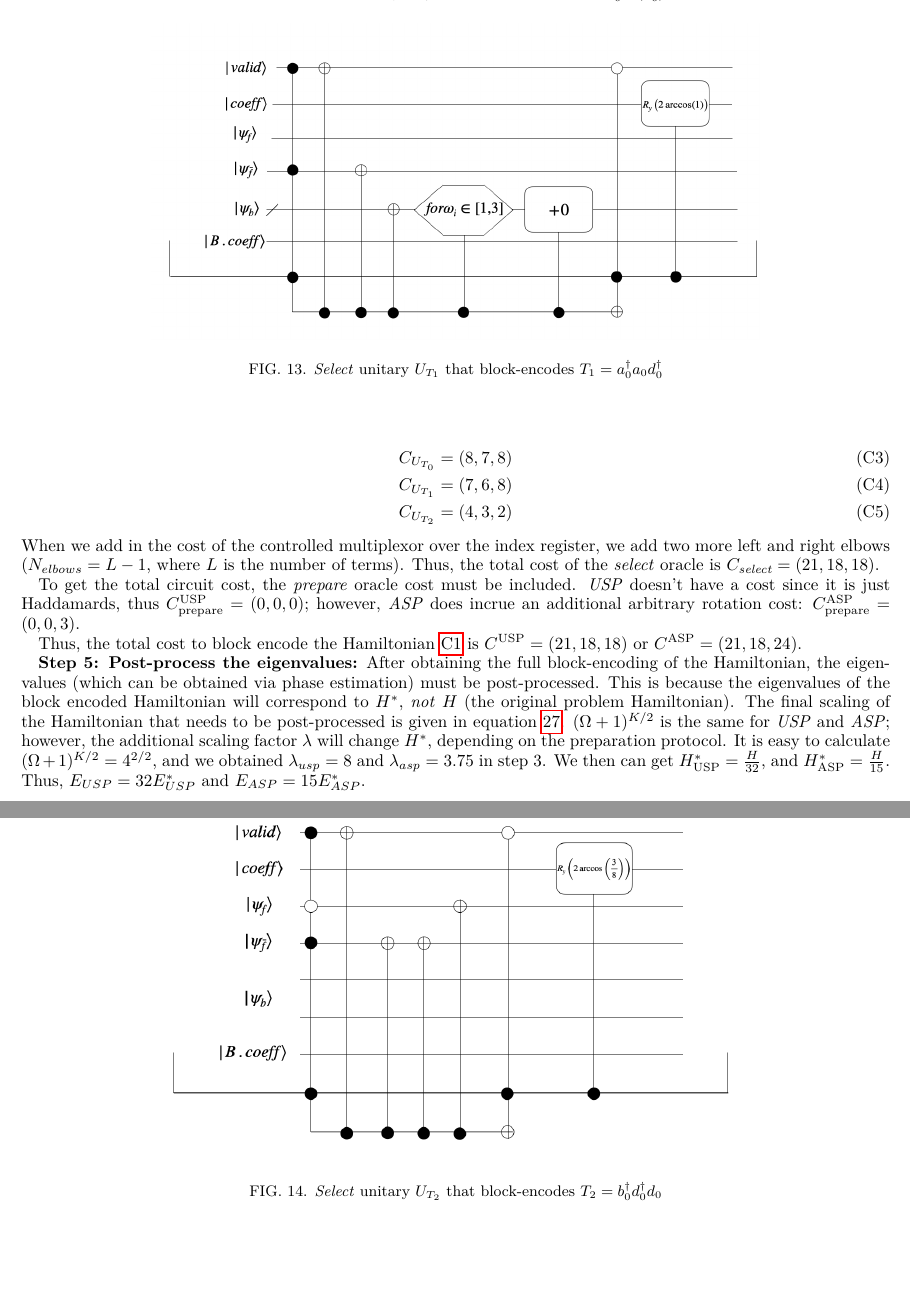
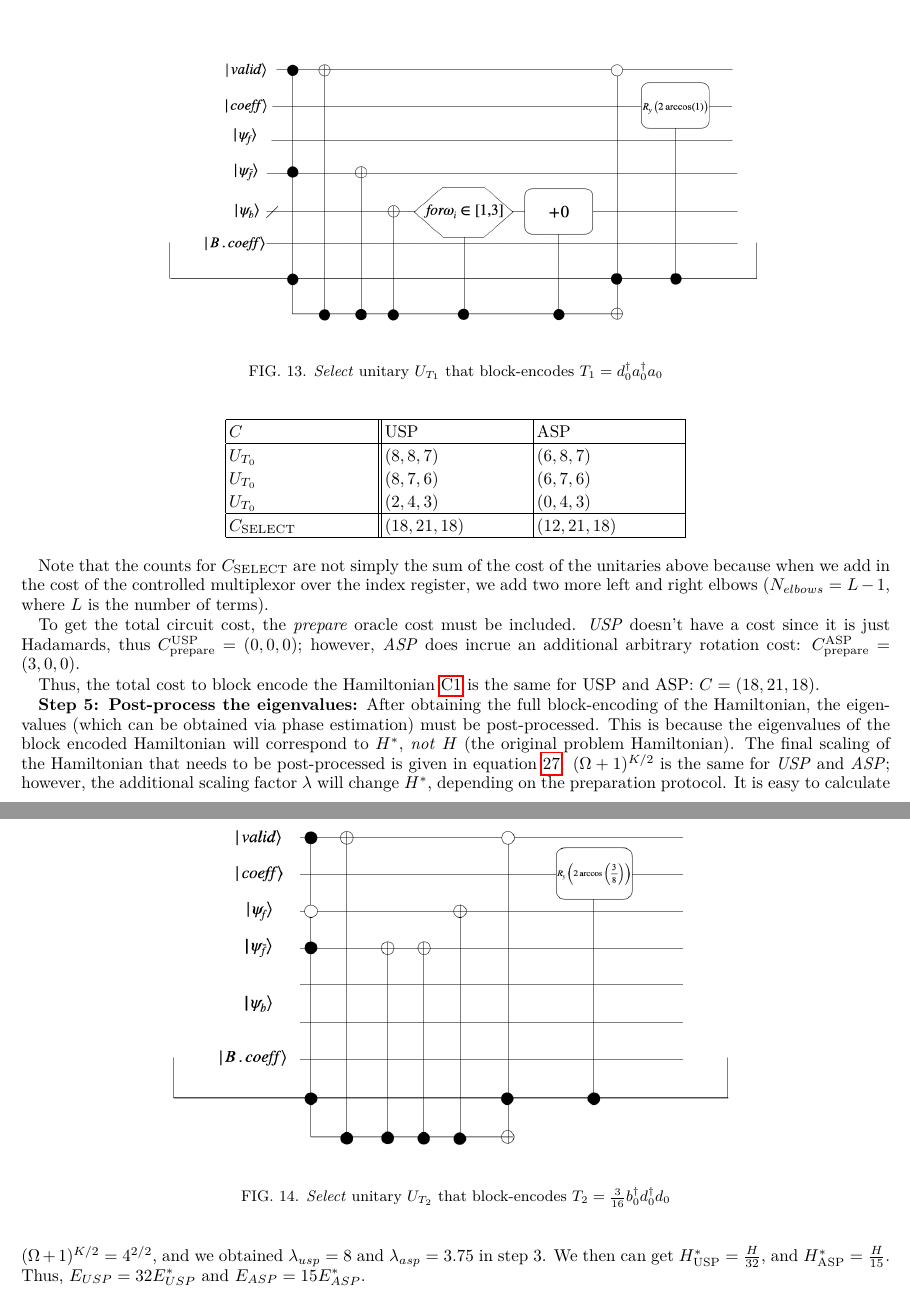
Before and after one commit to Tufts-QIQC/LOBE, a LaTeX paper (manuscript/main_submission.tex, which reads manuscript/text/example.tex): two parts of pages 18 and 19 of 19, joined at a grey line, cut so that both start at the same text, the shorter picture padded with empty space. Compiled offline with pdfLaTeX.

Commit message:
Fix asp with fix merge

```diff
--- a/manuscript/text/example.tex
+++ b/manuscript/text/example.tex
@@ -23,30 +23,39 @@ To rescale the coefficients of the Hamiltonian due to the presence of bosonic op
 \textbf{Step 3: Obtain the corresponding LOBE circuit:} In the style of figure \ref{fig:select-normal-ordering}, for this particular Hamiltonian, the three \textit{select} oracle unitaries: $U_{T_0}, U_{T_1}, U_{T_2}$ appear as:
 \begin{figure}[h]
     \includegraphics[width = 0.7\linewidth]{figures/T0.png}
-    \caption{\textit{Select} unitary $U_{T_0}$ that block-encodes $T_0 = b_0^\dagger d_0(a_0^\dagger)^2$}
+    \caption{\textit{Select} unitary $U_{T_0}$ that block-encodes $T_0 = \frac{1}{2}b_0^\dagger d_0(a_0^\dagger)^2$}
 \end{figure}
 \begin{figure}[h]
     \includegraphics[width = 0.7\linewidth]{figures/T1.png}
-    \caption{\textit{Select} unitary $U_{T_1}$ that block-encodes $T_1 = a_0^\dagger a_0 d_0^\dagger$}
+    \caption{\textit{Select} unitary $U_{T_1}$ that block-encodes $T_1 = d_0^\dagger a_0^\dagger a_0 $}
 \end{figure}
 \begin{figure}[h]
     \includegraphics[width = 0.7\linewidth]{figures/T2.png}
-    \caption{\textit{Select} unitary $U_{T_2}$ that block-encodes $T_2 = b_0^\dagger d_0^\dagger d_0$}
+    \caption{\textit{Select} unitary $U_{T_2}$ that block-encodes $T_2 = \frac{3}{16}b_0^\dagger d_0^\dagger d_0$}
 \end{figure}
 
 \textbf{Step 4: Count gates:} Using the notation in \ref{count gates not.}, the preceeding three unitaries have the following gate counts:
 
-\begin{align}
-    C_{U_{T_0}} &= (8, 7, 8)\\
-    C_{U_{T_1}} &= (7, 6, 8)\\
-    C_{U_{T_2}} &= (4, 3, 2)
-\end{align}
-When we add in the cost of the controlled multiplexor over the index register, we add two more left and right elbows ($N_{elbows} = L - 1$, where $L$ is the number of terms). Thus, the total cost of the \textit{select} oracle is $C_{\textit{select}} = (21, 18, 18)$.
+\begin{center}
+    \begin{tabular}{ |p{3cm}||p{3cm}|p{3cm}|}
+        \hline
+        $C$& USP &ASP\\
+        \hline
+        $U_{T_0}$   & $(8, 8, 7)$    &$(6, 8, 7)$\\
+        $U_{T_0}$   & $(8, 7, 6)$    &$(6, 7, 6)$\\
+        $U_{T_0}$   & $(2, 4, 3)$    &$(0, 4, 3)$\\
+        \hline
+        $C_{\text{SELECT}}$ & $(18, 21, 18)$ &$(12, 21, 18)$\\
+        \hline
+       \end{tabular}
+\end{center}
 
-To get the total circuit cost, the \textit{prepare} oracle cost must be included. \textit{USP} doesn't have a cost since it is just Haddamards, thus $C^{\text{USP}}_{\text{prepare}} = (0, 0, 0)$; however, \textit{ASP} does incrue an additional arbitrary rotation cost: $C_{\text{prepare}}^{\text{ASP}} = (0, 0, 3)$.
+Note that the counts for $C_{\text{SELECT}}$ are not simply the sum of the cost of the unitaries above because when we add in the cost of the controlled multiplexor over the index register, we add two more left and right elbows ($N_{elbows} = L - 1$, where $L$ is the number of terms).
 
-Thus, the total cost to block encode the Hamiltonian \ref{ex} is $C^{\text{USP}} = (21, 18, 18)$ or $C^{\text{ASP}} = (21, 18, 24)$.
+To get the total circuit cost, the \textit{prepare} oracle cost must be included. \textit{USP} doesn't have a cost since it is just Hadamards, thus $C^{\text{USP}}_{\text{prepare}} = (0, 0, 0)$; however, \textit{ASP} does incrue an additional arbitrary rotation cost: $C_{\text{prepare}}^{\text{ASP}} = (3, 0, 0)$.
+
+Thus, the total cost to block encode the Hamiltonian \ref{eq:example-ham} is the same for USP and ASP: $C = (18, 21, 18)$.
 
 \textbf{Step 5: Post-process the eigenvalues:} After obtaining the full block-encoding of the Hamiltonian, the eigenvalues (which can be obtained via phase estimation) must be post-processed. This is because the eigenvalues of the block encoded Hamiltonian will correspond to $H^*$, \textit{not} $H$ (the original problem Hamiltonian).
-The final scaling of the Hamiltonian that needs to be post-processed is given in equation \ref{post-process}. $(\Omega + 1)^{K / 2}$ is the same for \textit{USP} and \textit{ASP}; however, the additional scaling factor $\lambda$ will change $H^*$, depending on the preparation protocol. It is easy to calculate $(\Omega + 1)^{K/2} = 4^{2/2}$, and we obtained $\lambda_{usp} = 8$ and $\lambda_{asp} = 3.75$ in step 3.
+The final scaling of the Hamiltonian that needs to be post-processed is given in equation \ref{eq:post-process}. $(\Omega + 1)^{K / 2}$ is the same for \textit{USP} and \textit{ASP}; however, the additional scaling factor $\lambda$ will change $H^*$, depending on the preparation protocol. It is easy to calculate $(\Omega + 1)^{K/2} = 4^{2/2}$, and we obtained $\lambda_{usp} = 8$ and $\lambda_{asp} = 3.75$ in step 3.
 We then can get $H^*_{\text{USP}} = \frac{H}{32}$, and $H^*_{\text{ASP}} = \frac{H}{15}$. Thus, $E_{USP} = 32E^*_{USP}$ and $E_{ASP} = 15E^*_{ASP}$.
```
Also changed, not shown: manuscript/text/circuit_construction.tex (+2 -2 lines), manuscript/text/example.tex (6 more changed lines), 1 other file.
